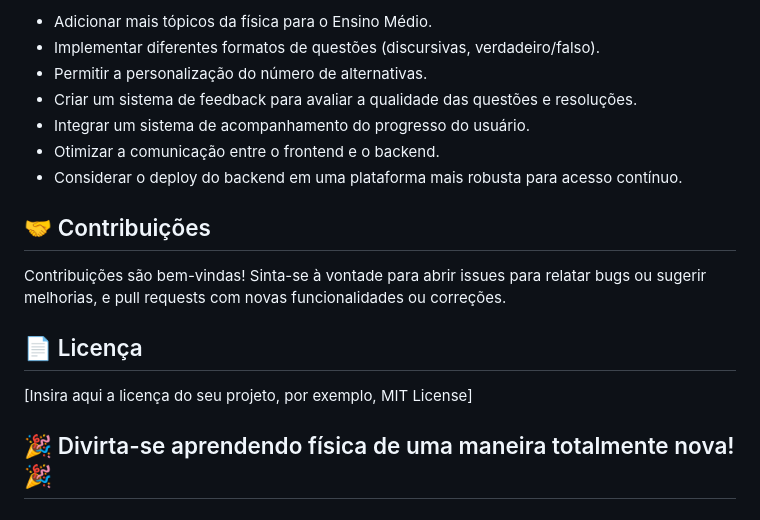
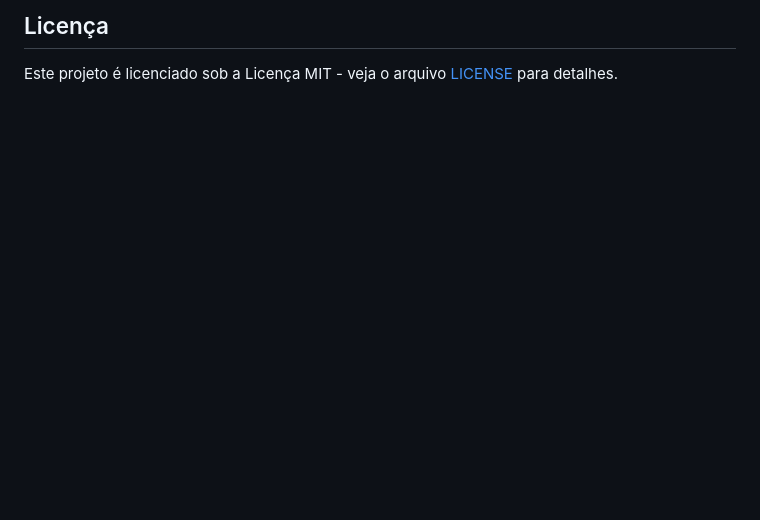
Before and after one commit to igorlnunes/questoes_fisica, a Markdown page: README.md, the part around the change printed below. Drawn GitHub-style; blank space fills up the shorter version.

```diff
--- a/README.md
+++ b/README.md
@@ -56,18 +56,4 @@ Se você deseja contribuir ou entender melhor o código:
 
-* Adicionar mais tópicos da física para o Ensino Médio.
-* Implementar diferentes formatos de questões (discursivas, verdadeiro/falso).
-* Permitir a personalização do número de alternativas.
-* Criar um sistema de feedback para avaliar a qualidade das questões e resoluções.
-* Integrar um sistema de acompanhamento do progresso do usuário.
-* Otimizar a comunicação entre o frontend e o backend.
-* Considerar o deploy do backend em uma plataforma mais robusta para acesso contínuo.
+## Licença
 
-## 🤝 Contribuições
-
-Contribuições são bem-vindas! Sinta-se à vontade para abrir issues para relatar bugs ou sugerir melhorias, e pull requests com novas funcionalidades ou correções.
-
-## 📄 Licença
-
-[Insira aqui a licença do seu projeto, por exemplo, MIT License]
-
-## 🎉 Divirta-se aprendendo física de uma maneira totalmente nova! 🎉
+Este projeto é licenciado sob a Licença MIT - veja o arquivo [LICENSE](License.md) para detalhes.
```
Also changed, not shown: other parts of README.md (+40 -40 lines), License.md (added, +21 -0 lines), assets/exemplo.gif (added), 2 other files.
